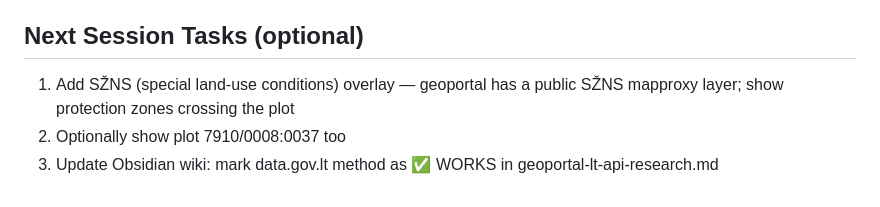
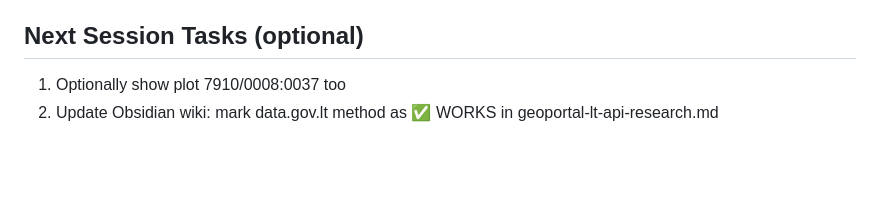
Before and after one commit to gerimantas/elektrenai, a Markdown page: CONTEXT.md, the part around one of its changes. Drawn GitHub-style; blank space fills up the shorter version.

```diff
--- a/CONTEXT.md
+++ b/CONTEXT.md
@@ -92,6 +132,5 @@ Full log: `wiki/elektrenai/geoportal-lt-api-research.md`. Summary:
 
 ## Next Session Tasks (optional)
 
-1. Add SŽNS (special land-use conditions) overlay — geoportal has a public SŽNS mapproxy layer; show protection zones crossing the plot
-2. Optionally show plot 7910/0008:0037 too
-3. Update Obsidian wiki: mark data.gov.lt method as ✅ WORKS in geoportal-lt-api-research.md
+1. Optionally show plot 7910/0008:0037 too
+2. Update Obsidian wiki: mark data.gov.lt method as ✅ WORKS in geoportal-lt-api-research.md
```
Also changed, not shown: other parts of CONTEXT.md (+41 -1 lines).
